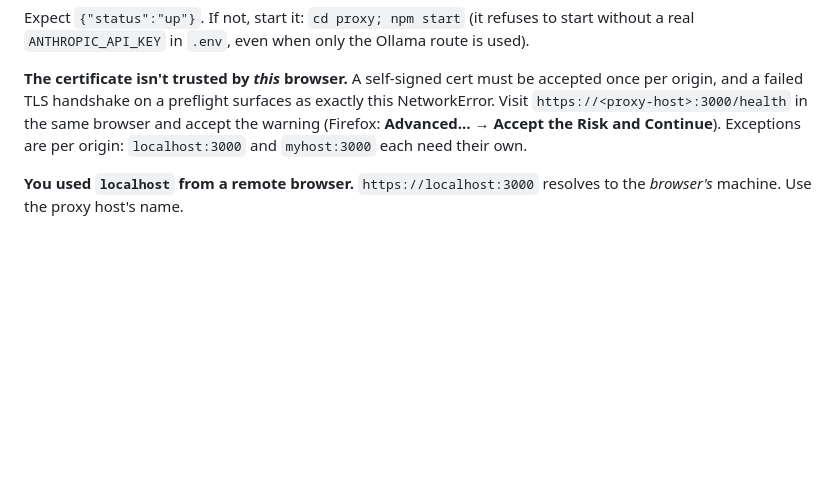
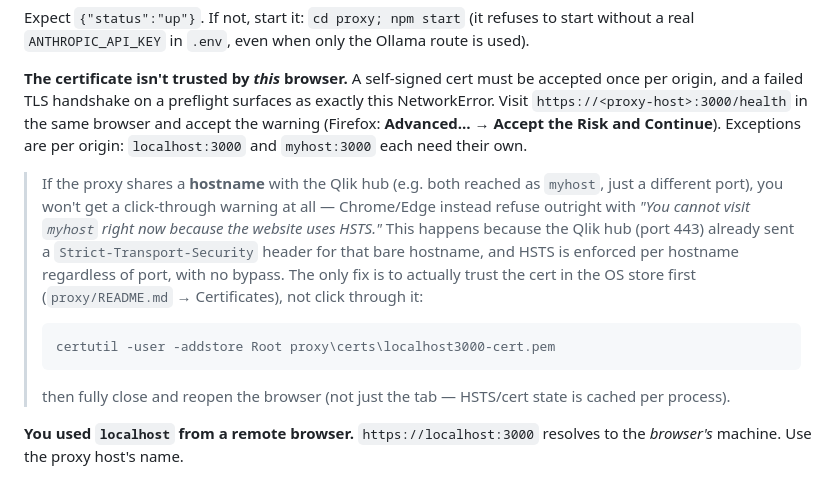
Before and after one commit to mabaeyens/AnthropicExtension, a Markdown page: TROUBLESHOOTING.md, the part around the change. GitHub-like rendering; blank space fills up the shorter version.

````diff
--- a/TROUBLESHOOTING.md
+++ b/TROUBLESHOOTING.md
@@ -127,6 +127,19 @@ NetworkError. Visit `https://<proxy-host>:3000/health` in the same browser and a
 warning (Firefox: **Advanced… → Accept the Risk and Continue**). Exceptions are per origin:
 `localhost:3000` and `myhost:3000` each need their own.
 
+> If the proxy shares a **hostname** with the Qlik hub (e.g. both reached as `myhost`, just
+> a different port), you won't get a click-through warning at all — Chrome/Edge instead
+> refuse outright with *"You cannot visit `myhost` right now because the website uses
+> HSTS."* This happens because the Qlik hub (port 443) already sent a
+> `Strict-Transport-Security` header for that bare hostname, and HSTS is enforced per
+> hostname regardless of port, with no bypass. The only fix is to actually trust the cert
+> in the OS store first (`proxy/README.md` → Certificates), not click through it:
+> ```powershell
+> certutil -user -addstore Root proxy\certs\localhost3000-cert.pem
+> ```
+> then fully close and reopen the browser (not just the tab — HSTS/cert state is cached
+> per process).
+
 **You used `localhost` from a remote browser.** `https://localhost:3000` resolves to the
 *browser's* machine. Use the proxy host's name.
 
````
Also changed, not shown: proxy/README.md (+37 -1 lines).
